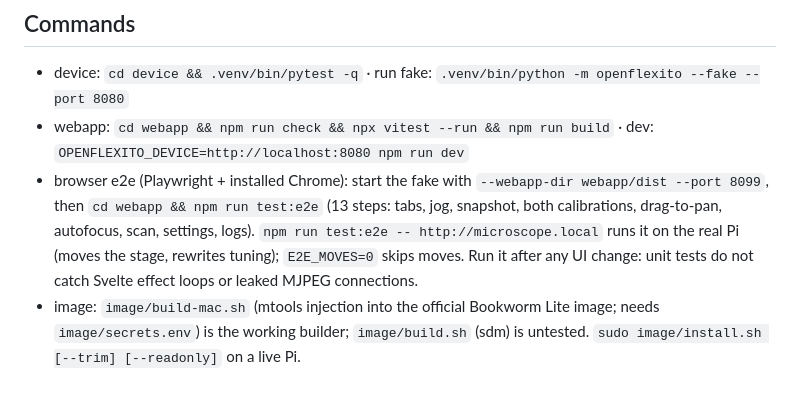
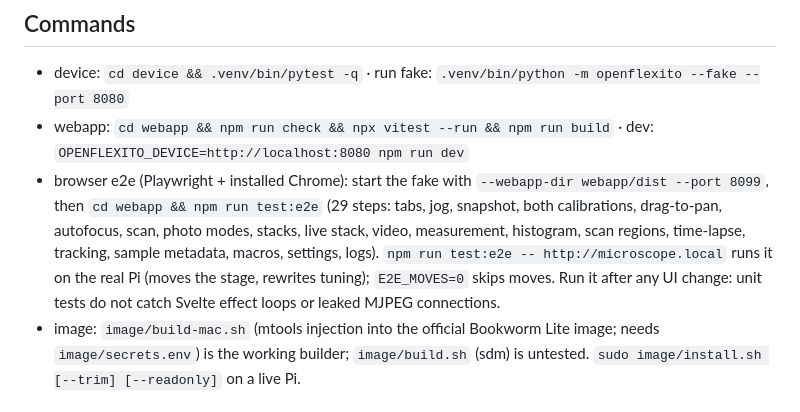
Before and after one commit to sdawka/openflexito, a Markdown page: CLAUDE.md, the part around the change. GitHub-like rendering.

Commit message:
CLAUDE.md: e2e step count

```diff
--- a/CLAUDE.md
+++ b/CLAUDE.md
@@ -5,7 +5,7 @@ Thin-device microscope stack. **Rule: the Pi only relays; all image maths lives
 ## Commands
 - device: `cd device && .venv/bin/pytest -q` · run fake: `.venv/bin/python -m openflexito --fake --port 8080`
 - webapp: `cd webapp && npm run check && npx vitest --run && npm run build` · dev: `OPENFLEXITO_DEVICE=http://localhost:8080 npm run dev`
-- browser e2e (Playwright + installed Chrome): start the fake with `--webapp-dir webapp/dist --port 8099`, then `cd webapp && npm run test:e2e` (13 steps: tabs, jog, snapshot, both calibrations, drag-to-pan, autofocus, scan, settings, logs). `npm run test:e2e -- http://microscope.local` runs it on the real Pi (moves the stage, rewrites tuning); `E2E_MOVES=0` skips moves. Run it after any UI change: unit tests do not catch Svelte effect loops or leaked MJPEG connections.
+- browser e2e (Playwright + installed Chrome): start the fake with `--webapp-dir webapp/dist --port 8099`, then `cd webapp && npm run test:e2e` (29 steps: tabs, jog, snapshot, both calibrations, drag-to-pan, autofocus, scan, photo modes, stacks, live stack, video, measurement, histogram, scan regions, time-lapse, tracking, sample metadata, macros, settings, logs). `npm run test:e2e -- http://microscope.local` runs it on the real Pi (moves the stage, rewrites tuning); `E2E_MOVES=0` skips moves. Run it after any UI change: unit tests do not catch Svelte effect loops or leaked MJPEG connections.
 - image: `image/build-mac.sh` (mtools injection into the official Bookworm Lite image; needs `image/secrets.env`) is the working builder; `image/build.sh` (sdm) is untested. `sudo image/install.sh [--trim] [--readonly]` on a live Pi.
 
 ## Conventions
```
